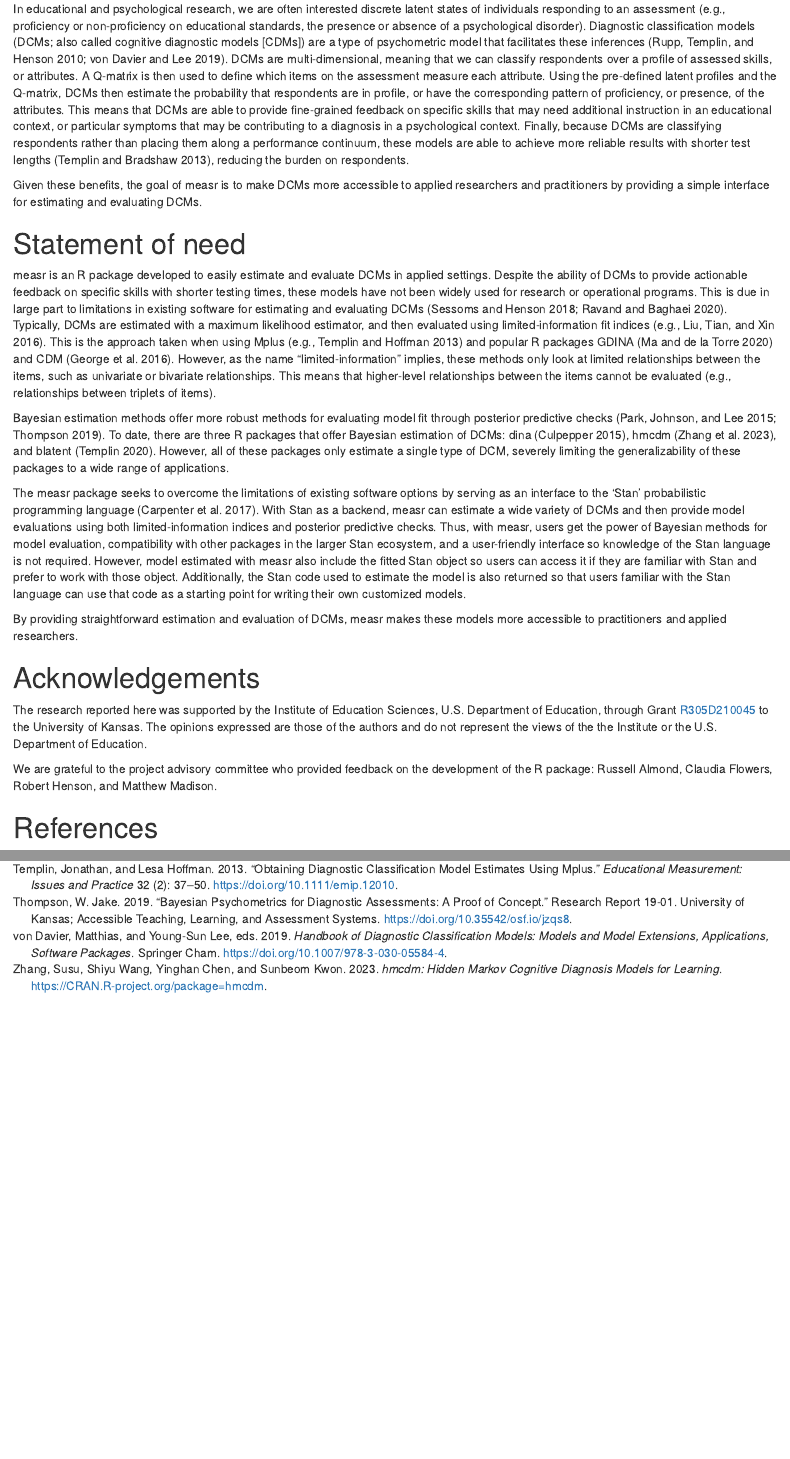
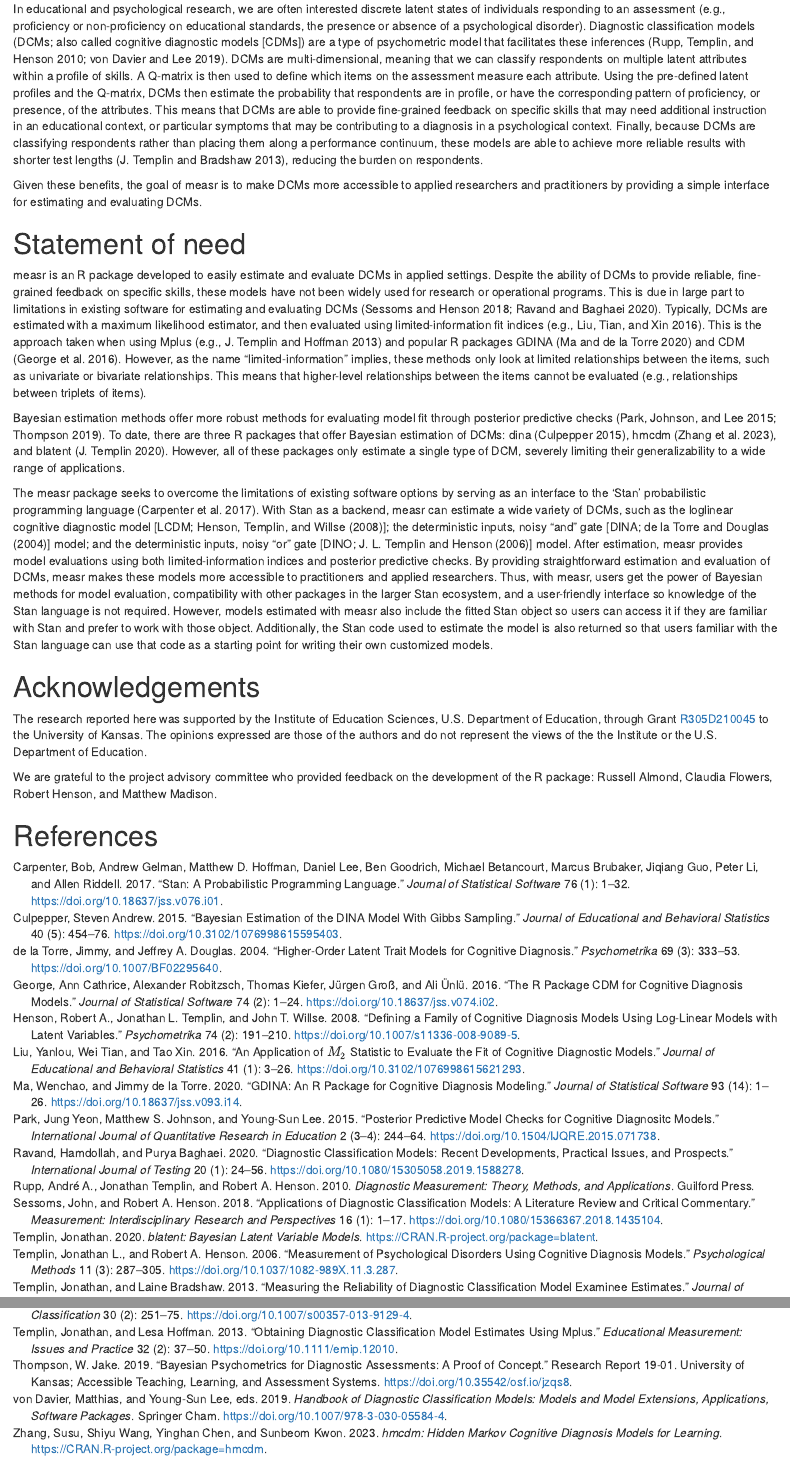
Before and after one commit to wjakethompson/measr, an R Markdown document (vignettes/paper.Rmd): the page in a window 1100 px wide, from 200 px down, and a second part further down, joined at a grey line. Rendered offline with R 4.5, knitr and Pandoc, with nearby package versions; drawn as R Markdown's standard HTML page in place of the format the file asks for.

Commit message:
more updates from pac

```diff
--- a/vignettes/paper.Rmd
+++ b/vignettes/paper.Rmd
@@ -1,6 +1,7 @@
 ---
 title: "measr: Bayesian psychometric measurement using 'Stan'"
 output:
+  rmarkdown::word_document: default
   rmarkdown::html_vignette:
     keep_md: TRUE
 tags:
@@ -22,16 +23,16 @@ affiliations:
 date: 20 June 2023
 bibliography: paper.bib
 vignette: >
+  %\VignetteEncoding{UTF-8}
   %\VignetteIndexEntry{measr: Bayesian psychometric measurement using 'Stan'}
   %\VignetteEngine{knitr::rmarkdown}
-  %\VignetteEncoding{UTF-8}
 ---
 
 # Summary
 
 In educational and psychological research, we are often interested discrete latent states of individuals responding to an assessment (e.g., proficiency or non-proficiency on educational standards, the presence or absence of a psychological disorder).
 Diagnostic classification models (DCMs; also called cognitive diagnostic models [CDMs]) are a type of psychometric model that facilitates these inferences [@rupp-dcm; @dcm-handbook].
-DCMs are multi-dimensional, meaning that we can classify respondents over a profile of assessed skills, or attributes.
+DCMs are multi-dimensional, meaning that we can classify respondents on multiple latent attributes within a profile of skills.
 A Q-matrix is then used to define which items on the assessment measure each attribute.
 Using the pre-defined latent profiles and the Q-matrix, DCMs then estimate the probability that respondents are in profile, or have the corresponding pattern of proficiency, or presence, of the attributes.
 This means that DCMs are able to provide fine-grained feedback on specific skills that may need additional instruction in an educational context, or particular symptoms that may be contributing to a diagnosis in a psychological context.
@@ -42,7 +43,7 @@ Given these benefits, the goal of measr is to make DCMs more accessible to appli
 # Statement of need
 
 measr is an R package developed to easily estimate and evaluate DCMs in applied settings.
-Despite the ability of DCMs to provide actionable feedback on specific skills with shorter testing times, these models have not been widely used for research or operational programs.
+Despite the ability of DCMs to provide reliable, fine-grained feedback on specific skills, these models have not been widely used for research or operational programs.
 This is due in large part to limitations in existing software for estimating and evaluating DCMs [@sessoms2018; @ravand2020].
 Typically, DCMs are estimated with a maximum likelihood estimator, and then evaluated using limited-information fit indices [e.g., @liu2016].
 This is the approach taken when using Mplus [e.g., @templin2013b] and popular R packages GDINA [@R-gdina] and CDM [@R-cdm].
@@ -51,16 +52,15 @@ This means that higher-level relationships between the items cannot be evaluated
 
 Bayesian estimation methods offer more robust methods for evaluating model fit through posterior predictive checks [@park2015; @thompson2019].
 To date, there are three R packages that offer Bayesian estimation of DCMs: dina [@R-dina], hmcdm [@R-hmcdm], and blatent [@R-blatent].
-However, all of these packages only estimate a single type of DCM, severely limiting the generalizability of these packages to a wide range of applications.
+However, all of these packages only estimate a single type of DCM, severely limiting their generalizability to a wide range of applications.
 
 The measr package seeks to overcome the limitations of existing software options by serving as an interface to the 'Stan' probabilistic programming language [@stan].
-With Stan as a backend, measr can estimate a wide variety of DCMs and then provide model evaluations using both limited-information indices and posterior predictive checks.
+With Stan as a backend, measr can estimate a wide variety of DCMs, such as the loglinear cognitive diagnostic model [LCDM; @lcdm]; the deterministic inputs, noisy "and" gate [DINA; @dina] model; and the deterministic inputs, noisy "or" gate [DINO; @dino] model.
+After estimation, measr provides model evaluations using both limited-information indices and posterior predictive checks.
+By providing straightforward estimation and evaluation of DCMs, measr makes these models more accessible to practitioners and applied researchers.
 Thus, with measr, users get the power of Bayesian methods for model evaluation, compatibility with other packages in the larger Stan ecosystem, and a user-friendly interface so knowledge of the Stan language is not required.
-However, model estimated with measr also include the fitted Stan object so users can access it if they are familiar with Stan and prefer to work with those object.
+However, models estimated with measr also include the fitted Stan object so users can access it if they are familiar with Stan and prefer to work with those object.
 Additionally, the Stan code used to estimate the model is also returned so that users familiar with the Stan language can use that code as a starting point for writing their own customized models.
-
-By providing straightforward estimation and evaluation of DCMs, measr makes these models more accessible to practitioners and applied researchers.
-
 
 # Acknowledgements
 
--- a/vignettes/paper.bib
+++ b/vignettes/paper.bib
@@ -155,3 +155,36 @@
   pages = {1--32},
   doi = {10.18637/jss.v076.i01}
 }
+
+@article{lcdm,
+  author = {Henson, Robert A. and Templin, Jonathan L. and Willse, John T.},
+  year = {2008},
+  title = {Defining a family of cognitive diagnosis models using log-linear models with latent variables},
+  journal = {Psychometrika},
+  volume = {74},
+  number = {2},
+  pages = {191--210},
+  doi = {10.1007/s11336-008-9089-5}
+}
+
+@article{dina,
+  author = {{de la Torre}, Jimmy and Douglas, Jeffrey A.},
+  year = {2004},
+  title = {Higher-order latent trait models for cognitive diagnosis},
+  journal = {Psychometrika},
+  volume = {69},
+  number = {3},
+  pages = {333--353},
+  doi = {10.1007/BF02295640}
+}
+
+@article{dino,
+  author = {Templin, Jonathan L. and Henson, Robert A.},
+  year = {2006},
+  title = {Measurement of psychological disorders using cognitive diagnosis models},
+  journal = {Psychological Methods},
+  volume = {11},
+  number = {3},
+  pages = {287--305},
+  doi = {10.1037/1082-989X.11.3.287}
+}
```
